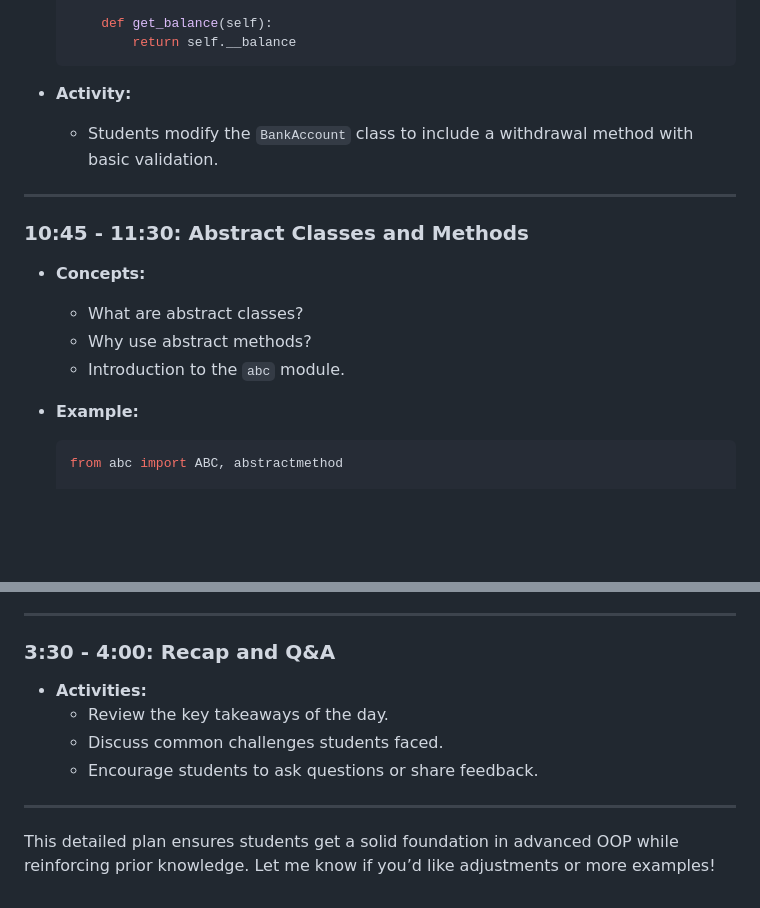
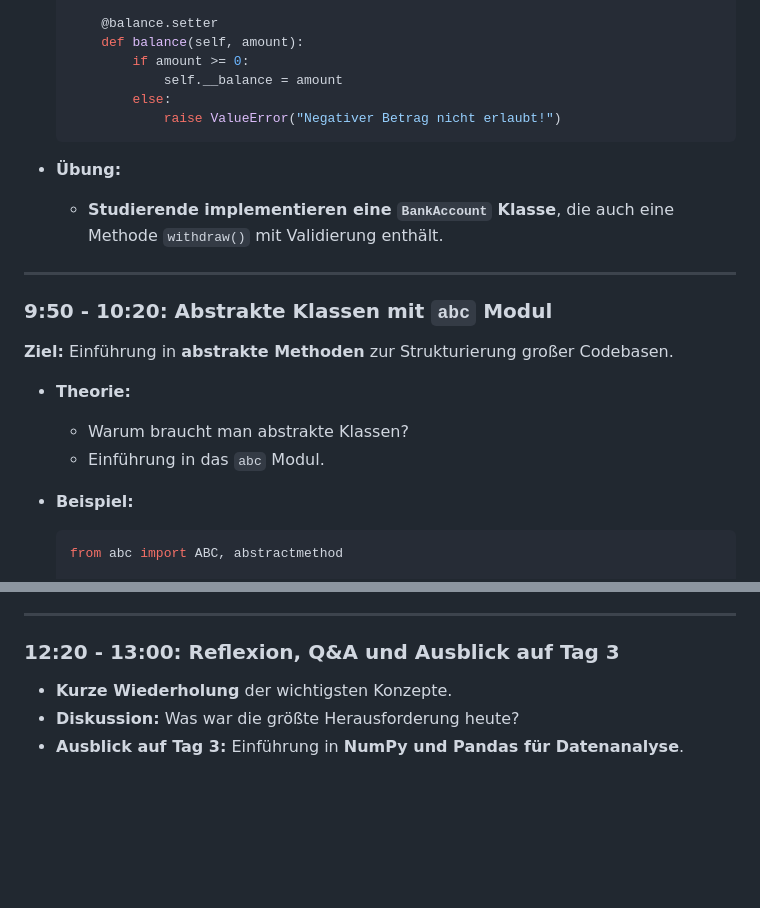
Before and after one commit to hussamalafandi/python-course-3, a Markdown page: day_2/plan.md, 2 parts joined by grey strips. GitHub-like rendering; blank space fills up the shorter version.

````diff
--- a/day_2/plan.md
+++ b/day_2/plan.md
@@ -53,19 +62,25 @@
 
-      def get_balance(self):
-          return self.__balance
+      @balance.setter
+      def balance(self, amount):
+          if amount >= 0:
+              self.__balance = amount
+          else:
+              raise ValueError("Negativer Betrag nicht erlaubt!")
   ```
 
-- **Activity:**
-  - Students modify the `BankAccount` class to include a withdrawal method with basic validation.
+- **Übung:**
+  - **Studierende implementieren eine `BankAccount` Klasse**, die auch eine Methode `withdraw()` mit Validierung enthält.
 
 ---
 
-### **10:45 - 11:30: Abstract Classes and Methods**
-- **Concepts:**
-  - What are abstract classes?
-  - Why use abstract methods?
-  - Introduction to the `abc` module.
-- **Example:**
+### **9:50 - 10:20: Abstrakte Klassen mit `abc` Modul**
+**Ziel:** Einführung in **abstrakte Methoden** zur Strukturierung großer Codebasen.
+
+- **Theorie:**
+  - Warum braucht man abstrakte Klassen?
+  - Einführung in das `abc` Modul.
+
+- **Beispiel:**
   ```python
   from abc import ABC, abstractmethod
 
@@ -154,12 +188,7 @@
 
 ---
 
-### **3:30 - 4:00: Recap and Q&A**
-- **Activities:**
-  - Review the key takeaways of the day.
-  - Discuss common challenges students faced.
-  - Encourage students to ask questions or share feedback.
-
----
-
-This detailed plan ensures students get a solid foundation in advanced OOP while reinforcing prior knowledge. Let me know if you’d like adjustments or more examples!
+### **12:20 - 13:00: Reflexion, Q&A und Ausblick auf Tag 3**
+- **Kurze Wiederholung** der wichtigsten Konzepte.
+- **Diskussion:** Was war die größte Herausforderung heute?
+- **Ausblick auf Tag 3:** Einführung in **NumPy und Pandas für Datenanalyse**.
````
Also changed, not shown: other parts of day_2/plan.md (+102 -74 lines).
